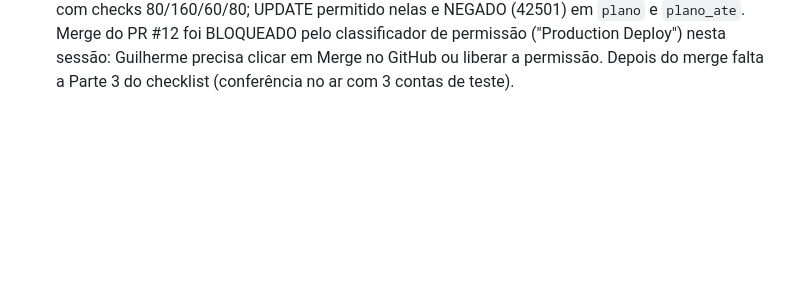
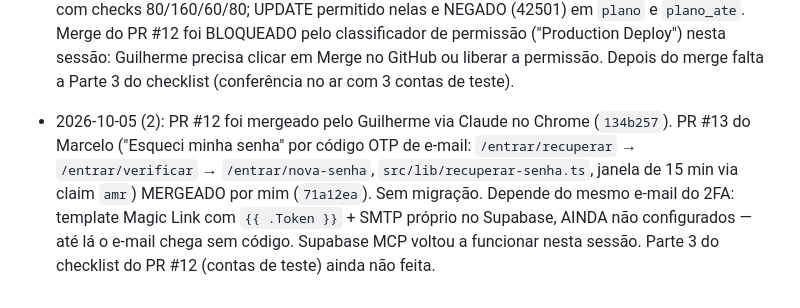
Before and after one commit to guilhermeamorim123/sac-mix, a Markdown page: memory/project_outsell.md, the part around the change. Drawn GitHub-style; blank space fills up the shorter version.

Commit message:
docs(memory): outsell PR 12 and 13 merged

```diff
--- a/memory/project_outsell.md
+++ b/memory/project_outsell.md
@@ -119,3 +119,5 @@ OutSell é o SaaS que remodela o DGX Foco (Lovable `879efa46-428c-44f0-9ac7-ff28
 - 2026-10-04 (5): checklist colado pelo Guilherme pra publicar PRs #11 e #12 do Marcelo. #11 (botão "Editar nichos", `editar-nichos.tsx`, `editarNichos`, `lerNichos`) MERGEADO (`2b15376`), deploy Ready. #12 (perfil da empresa: colunas `perfis.empresa_nome/oferta/segmento` + `apresentacao`, templates e IA por tipo de negócio, onboarding de 4 passos pro atacado) REVISADO e com gates verdes (453 testes), mas NÃO mergeado: parei no passo 10 porque a migração `0010_perfil_empresa.sql` precisa ser aplicada antes e o Supabase está inacessível nesta sessão (conector sem autorização, CLI sem login, sem service role local). SQL + queries de conferência (a/b/c) entregues ao Guilherme. Migrações 0008 e 0009 também seguem sem confirmação de aplicadas.
 
 - 2026-10-05: migrações 0008, 0009 e 0010 CONFIRMADAS em produção (Guilherme rodou pelo Claude no Chrome). Conferido via PostgREST com usuário comum (`test-results/checar-banco.mjs`, gitignored): limites free = 1 varredura/12 consultas/7 leads; função `reservar_varredura_gratis` existe; colunas `perfis.empresa_nome/oferta/segmento/apresentacao` com checks 80/160/60/80; UPDATE permitido nelas e NEGADO (42501) em `plano` e `plano_ate`. Merge do PR #12 foi BLOQUEADO pelo classificador de permissão ("Production Deploy") nesta sessão: Guilherme precisa clicar em Merge no GitHub ou liberar a permissão. Depois do merge falta a Parte 3 do checklist (conferência no ar com 3 contas de teste).
+
+- 2026-10-05 (2): PR #12 foi mergeado pelo Guilherme via Claude no Chrome (`134b257`). PR #13 do Marcelo ("Esqueci minha senha" por código OTP de e-mail: `/entrar/recuperar` → `/entrar/verificar` → `/entrar/nova-senha`, `src/lib/recuperar-senha.ts`, janela de 15 min via claim `amr`) MERGEADO por mim (`71a12ea`). Sem migração. Depende do mesmo e-mail do 2FA: template Magic Link com `{{ .Token }}` + SMTP próprio no Supabase, AINDA não configurados — até lá o e-mail chega sem código. Supabase MCP voltou a funcionar nesta sessão. Parte 3 do checklist do PR #12 (contas de teste) ainda não feita.
```
